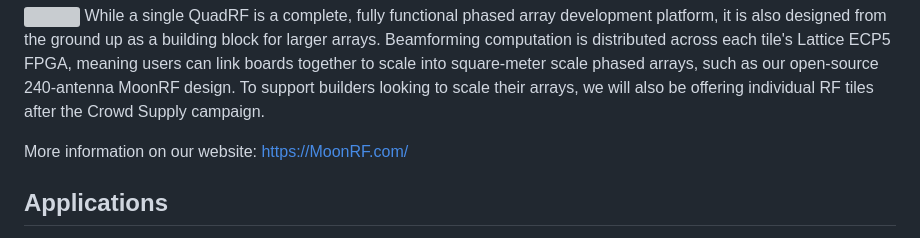
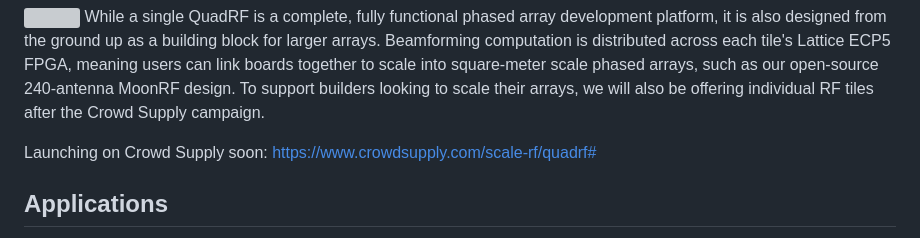
Before and after one commit to open-space-sdr/main, a Markdown page: README.md, the part around the change. Drawn GitHub-style; grey boxes are pictures that could not be loaded.

```diff
--- a/README.md
+++ b/README.md
@@ -6,7 +6,7 @@
 
 <img align="right" src="images/moonrf_assembling.png" width="300px">  While a single QuadRF is a complete, fully functional phased array development platform, it is also designed from the ground up as a building block for larger arrays. Beamforming computation is distributed across each tile's Lattice ECP5 FPGA, meaning users can link boards together to scale into square-meter scale phased arrays, such as our open-source 240-antenna MoonRF design. To support builders looking to scale their arrays, we will also be offering individual RF tiles after the Crowd Supply campaign.
 
-More information on our website: https://MoonRF.com/
+Launching on Crowd Supply soon: https://www.crowdsupply.com/scale-rf/quadrf#
 
 ## Applications
 <img align="right" src="images/quadrf-RF-augemented-reality.jpg" width="500px">
```
